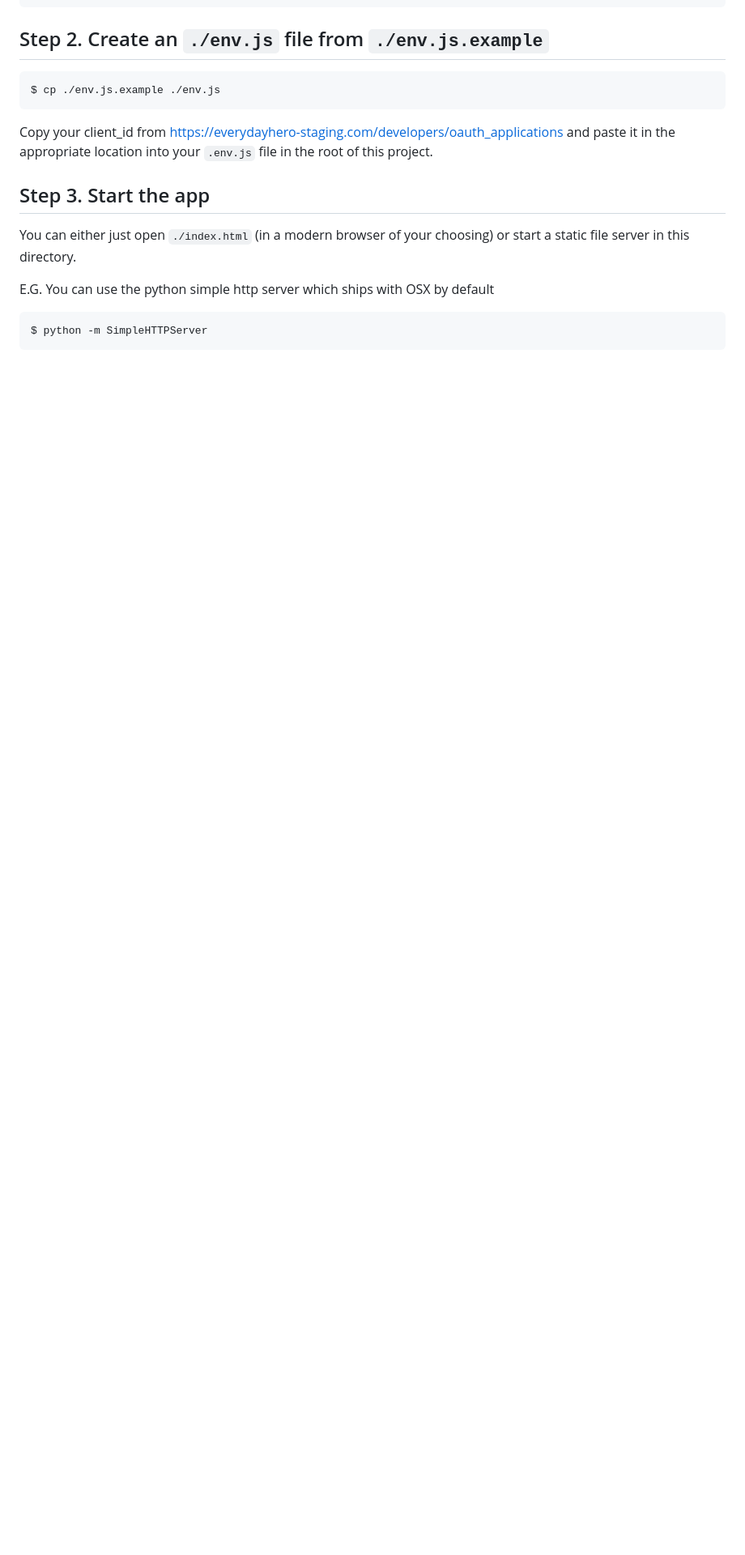
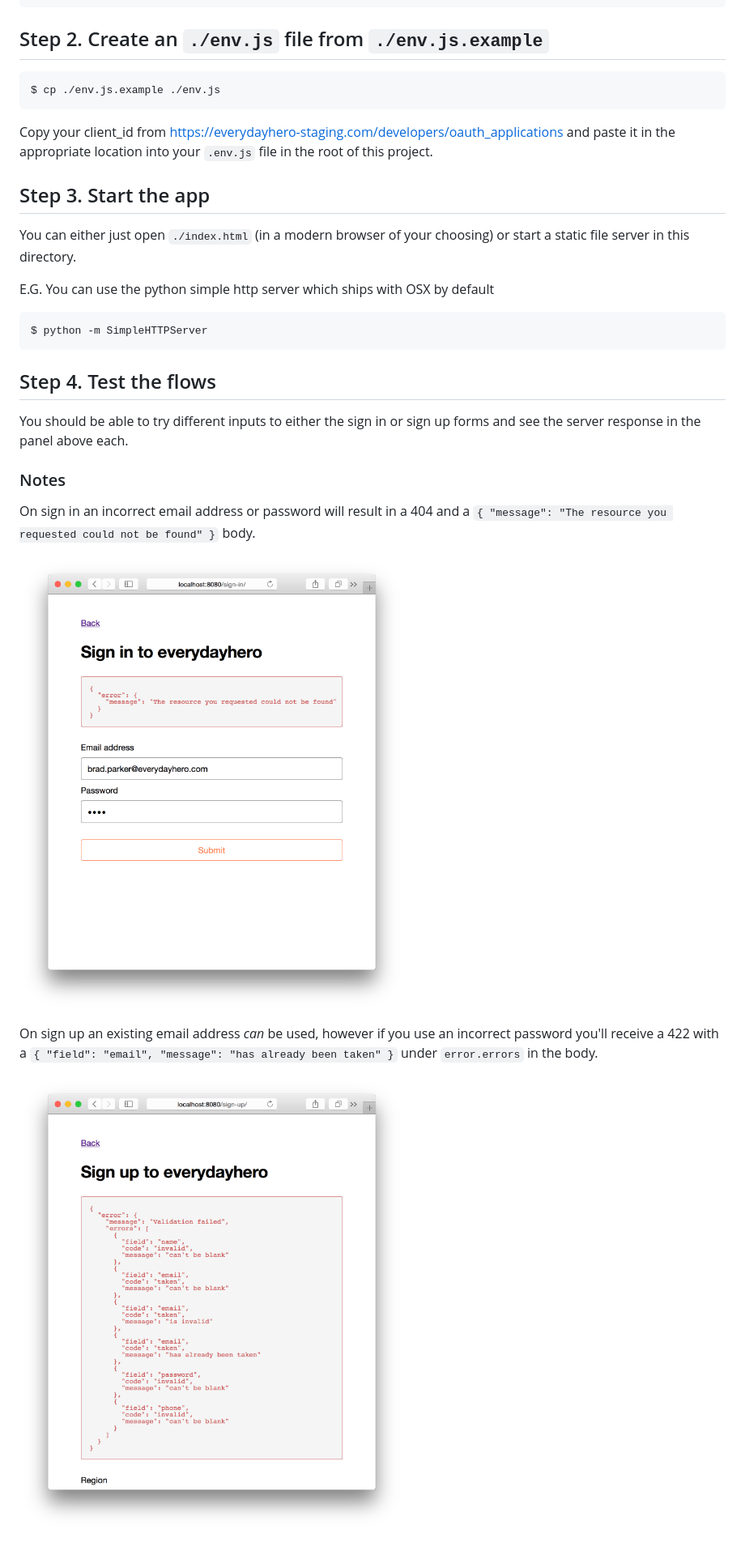
Before and after one commit to everydayhero/oauth-examples, a Markdown page: client-side-javascript/README.md, the part around the change. Shown: that part at 81% size. Drawn GitHub-style; pictures changed too: client-side-javascript/docs/example-sign-in-error.png (added), client-side-javascript/docs/example-sign-up-error.png (added); blank space fills up the shorter version.

Commit message:
Add further explaination of behaviour in client example

````diff
--- a/client-side-javascript/README.md
+++ b/client-side-javascript/README.md
@@ -28,3 +28,17 @@ E.G. You can use the python simple http server which ships with OSX by default
 ```
 $ python -m SimpleHTTPServer
 ```
+
+## Step 4. Test the flows
+
+You should be able to try different inputs to either the sign in or sign up forms and see the server response in the panel above each.
+
+### Notes
+
+On sign in an incorrect email address or password will result in a 404 and a `{ "message": "The resource you requested could not be found" }` body.
+
+![Example sign in error](https://github.com/everydayhero/oauth-examples/blob/master/client-side-javascript/docs/example-sign-in-error.png?raw=true)
+
+On sign up an existing email address _can_ be used, however if you use an incorrect password you'll receive a 422 with a `{ "field": "email", "message": "has already been taken" }` under `error.errors` in the body.
+
+![Example sign up error](https://github.com/everydayhero/oauth-examples/blob/master/client-side-javascript/docs/example-sign-up-error.png?raw=true)
````
